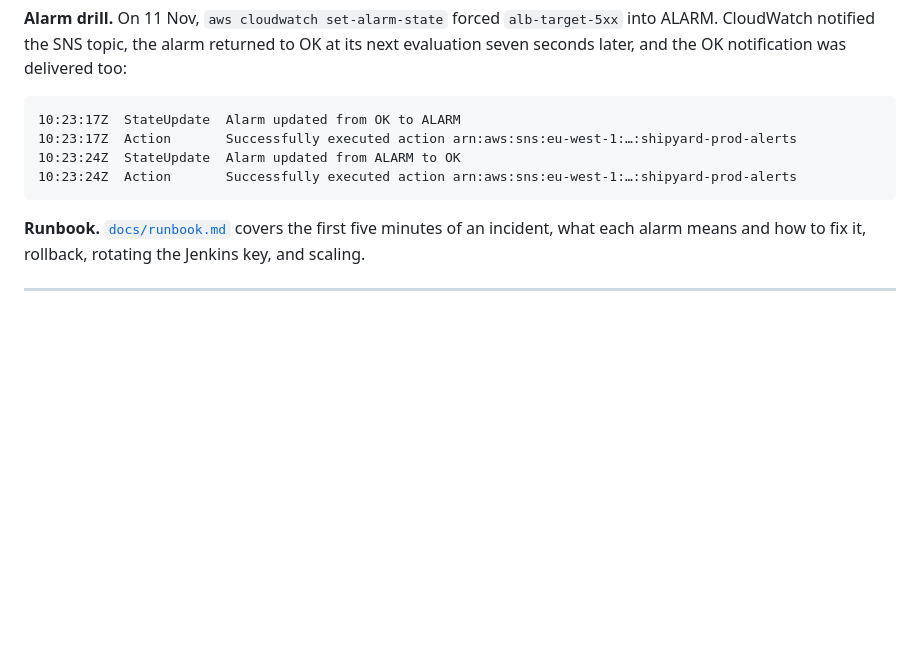
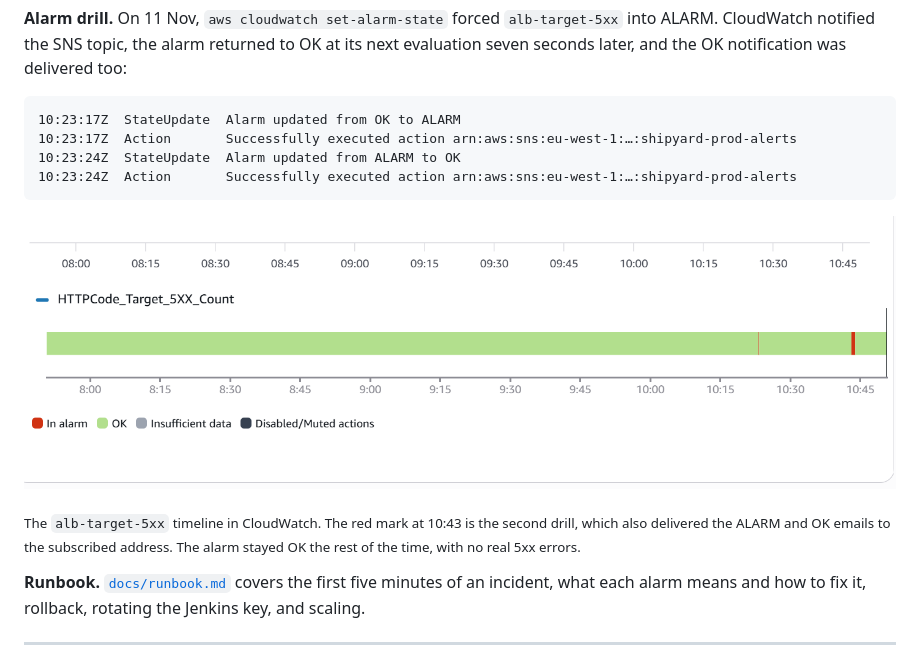
Before and after one commit to Asmodeus8/shipyard, a Markdown page: README.md, the part around the change. GitHub-like rendering; pictures changed too: docs/alarm-drill.png (added); blank space fills up the shorter version.

Commit message:
Show the alarm drill timeline and explain the auto scaling alarms that stay in ALARM

````diff
--- a/README.md
+++ b/README.md
@@ -268,6 +268,10 @@ Pipeline guarantees:
 10:23:24Z  Action       Successfully executed action arn:aws:sns:eu-west-1:…:shipyard-prod-alerts
 ```
 
+![Alarm timeline for alb-target-5xx: OK all morning, with the two drills at 10:23 and 10:43 showing as short ALARM marks](docs/alarm-drill.png)
+
+<sub>The `alb-target-5xx` timeline in CloudWatch. The red mark at 10:43 is the second drill, which also delivered the ALARM and OK emails to the subscribed address. The alarm stayed OK the rest of the time, with no real 5xx errors.</sub>
+
 **Runbook.** [`docs/runbook.md`](docs/runbook.md) covers the first five minutes of an incident, what each alarm means and how to fix it, rollback, rotating the Jenkins key, and scaling.
 
 ---
````
Also changed, not shown: docs/runbook.md (+2 -0 lines).
